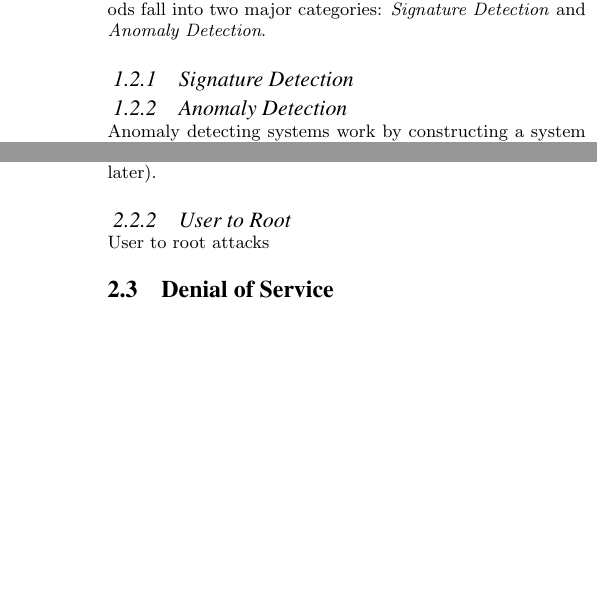
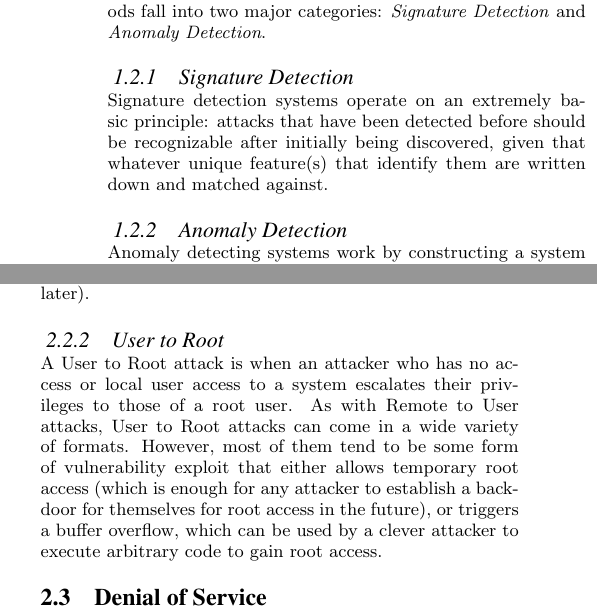
Before and after one commit to sinujutsu/ids, a LaTeX paper (Final_Paper/Jamroz.Furhman.FinalPaper.tex): two parts of the columns of pages 2 and 3 of 4 before the commit and two parts of the columns of page 2 of 3 after it, joined at a grey line, cut so that both start at the same text, the shorter picture padded with empty space. Compiled offline with pdfLaTeX.

Commit message:
Re-arranged my additions, commented them out, so that there's no duplicate sections. Began signature based detection section.

```diff
--- a/Final_Paper/Jamroz.Furhman.FinalPaper.tex
+++ b/Final_Paper/Jamroz.Furhman.FinalPaper.tex
@@ -67,6 +72,7 @@ Jacob Fuhrman
     \subsection{Event Analysis}
     	This section will further subdivide and discuss IDSs by event analysis, which describes the method of detection used given a particular audit source of data. These detection methods fall into two major categories: \emph{Signature Detection} and \emph{Anomaly Detection}.
 	    \subsubsection{Signature Detection}
+	    	Signature detection systems operate on an extremely basic principle: attacks that have been detected before should be recognizable after initially being discovered, given that whatever unique feature(s) that identify them are written down and matched against.
     	\subsubsection{Anomaly Detection}
     		Anomaly detecting systems work by constructing a system profile of "normal" behavior, and use that profile to then detect abnormal behavior. The idea is that attacks are a subset of abnormal behavior, which will allow these types of systems to detect them. Most of these systems use some complex statistical analysis to determine when activity differs from the system profile. The major draw to these types of systems is that, unlike signature detection methods, these systems can detect not only variations on known attacks, but completely novel attacks as well. The problem with this functionality is that it is predicated on having an effective system profile, which is by no means trivial to produce. They require extensive training sets to learn from, of which few exist. In practice, these types of systems produce large numbers of false positives that require manual inspection to effectively classify as an attack or not. For this reason, few existing systems use this type of detection. IDSs using this type of detection mechanism are more an an open area of research than production level systems.
     		\begin{figure}[h!]
@@ -75,9 +81,3 @@ Jacob Fuhrman
 		\caption{Summary of Event Analysis systems. Image taken from \cite{Alenezi2012}}
 		\label{comparison}
 	\end{figure}
-    \subsection{Host-Based Audit Systems}
-    %This whole section is based on the IDS Newsletter article by Taylor and Mell, and could use additional flavor from other authors.
-    Host based audit systems are audit systems that rest on the host that they monitor, and thus analyze the activity on only one computer. They are primarily used due to the extremely high granularity of analysis they provide, as they can observe and monitor every aspect of a running system, from running processes and services, to who launched them and when. In the case of many attacks on an individual system, this finely detailed analysis is essential, as it allows host-based systems to detect attacks that cannot be observed from anywhere but the host itself (such as network traffic in a network-based system, which will be explained in the next section). Host-based audit systems are also compatible with systems that converse using encrypted traffic, if configured properly, as the traffic needs to be decrypted at some point before reaching the user, at which point the host-based system can intercept it. This way the traffic can remain secure within a layer of encryption, and the host can remain secure and analyzable by the audit system, creating a solid series of defense mechanisms that do not conflict with one another. Similarly, host-based audit systems can operate without handicaps of any kind in switched networks, as the physical layout of the network does not affect the host system, a point that will also be made more relevant once network-based audit systems are explained.
-
-    However, host-based audit systems do lend themselves to several key flaws. The first flaw, and arguably the most regrettable considering the impressive list of strengths listed above, is the fact that host-based systems are vulnerable to attack. Simply, the host-based system resides on the system it monitors, and thus a clever attacker, if they can locate where the software sits on the system, can disable or perhaps even destroy a host-based audit system if they gain access to the computer it rests on. The second flaw is that host-based systems, by design, have only the resources of the host system they reside on and monitor available to perform their analysis with, and cannot be supplemented in this task. Thus in the perhaps rare scenario in which one possess an important system that needs to be protected at the host-level, but the system is composed of low-performance hardware, a host-based solution is simply not feasible. Moreover, on systems with reasonably powerful hardware, one could imagine the scenario in which the system, if it is acting as a webserver or providing services to a large number of clients, may experience a large enough request for said services that its resources could become tied up in managing server-client interactions to the extent that a host-based system is unable to perform its analysis. This, of course, is a critical flaw in the system's design, as the behavior of the increasingly prevalent Denial of Service attack exploits just this sort of resource-binding potential. Thus the efficacy of host-based systems is predicated by the amount of resources a system has to work with, making such systems incredibly vulnerable to Denial of Service attacks.
-    \subsection{Network-Based Audit Systems}
@@ -93,7 +90,7 @@ Jacob Fuhrman
     \subsubsection{Remote to User}
     A Remote to User attack is when an attacker who has network access to a system but does not have an account on that machine exploits a vulnerability on the system to gain unauthorized local access as a user of the target system. These types of attacks come in many forms, and can be as simple as getting valid user authentication information through guessing a user's password with a dictionary attack. However, just as common are attacks that exploit a vulnerability in a common and innocuous system service, such as FTP to gain local user access. These exploits can change system settings to allow an attacker remote access, but they can also trigger buffer overflows, which in many circumstances allow an attacker to execute arbitrary code on the remote host (which is often used to gain root access, as we will discuss later).
     \subsubsection{User to Root}
-     User to root attacks
+     A User to Root attack is when an attacker who has no access or local user access to a system escalates their privileges to those of a root user. As with Remote to User attacks, User to Root attacks can come in a wide variety of formats. However, most of them tend to be some form of vulnerability exploit that either allows temporary root access (which is enough for any attacker to establish a backdoor for themselves for root access in the future), or triggers a buffer overflow, which can be used by a clever attacker to execute arbitrary code to gain root access.
     \subsection{Denial of Service}
 
 \section{Methods}
```
Also changed, not shown: Final_Paper/Jamroz.Furhman.FinalPaper.pdf, Final_Paper/Jamroz.Furhman.FinalPaper.tex (10 more changed lines), 3 other files.
